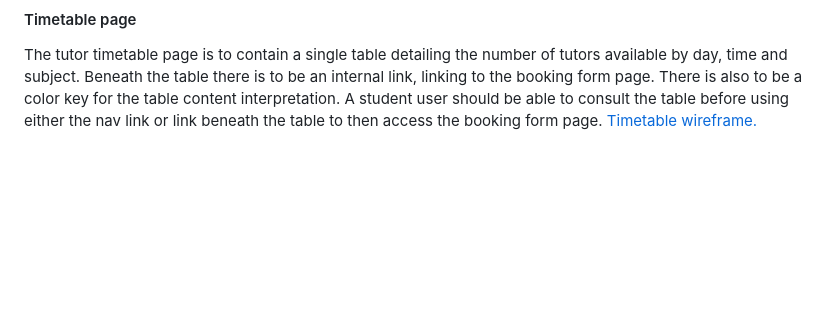
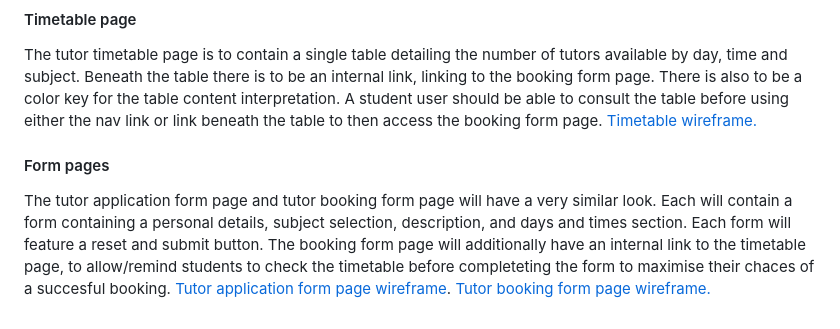
Before and after one commit to MatthewBayfield/tutor-u, a Markdown page: README.md, the part around the change. GitHub-like rendering; blank space fills up the shorter version.

Commit message:
Add form pages subsection to structure/skeleton section. Add booking and application form wireframes.

```diff
--- a/README.md
+++ b/README.md
@@ -77,3 +77,6 @@ The landing page is to contain the most important summary information about the
 
 #### Timetable page
 The tutor timetable page is to contain a single table detailing the number of tutors available by day, time and subject. Beneath the table there is to be an internal link, linking to the booking form page. There is also to be a color key for the table content interpretation. A student user should be able to consult the table before using either the nav link or link beneath the table to then access the booking form page. [Timetable wireframe.](docs/wireframes/timetable_page_wireframe.png)
+
+#### Form pages
+The tutor application form page and tutor booking form page will have a very similar look. Each will contain a form containing a personal details, subject selection, description, and days and times section. Each form will feature a reset and submit button. The booking form page will additionally have an internal link to the timetable page, to allow/remind students to check the timetable before completeting the form to maximise their chaces of a succesful booking. [Tutor application form page wireframe](docs/wireframes/tutor_application_page_wireframe.png). [Tutor booking form page wireframe.](docs/wireframes/tutor_booking_form_page_wireframe.png)
```
Also changed, not shown: docs/wireframes/tutor_application_page_wireframe.png (added), docs/wireframes/tutor_booking_form_page_wireframe.png (added).
